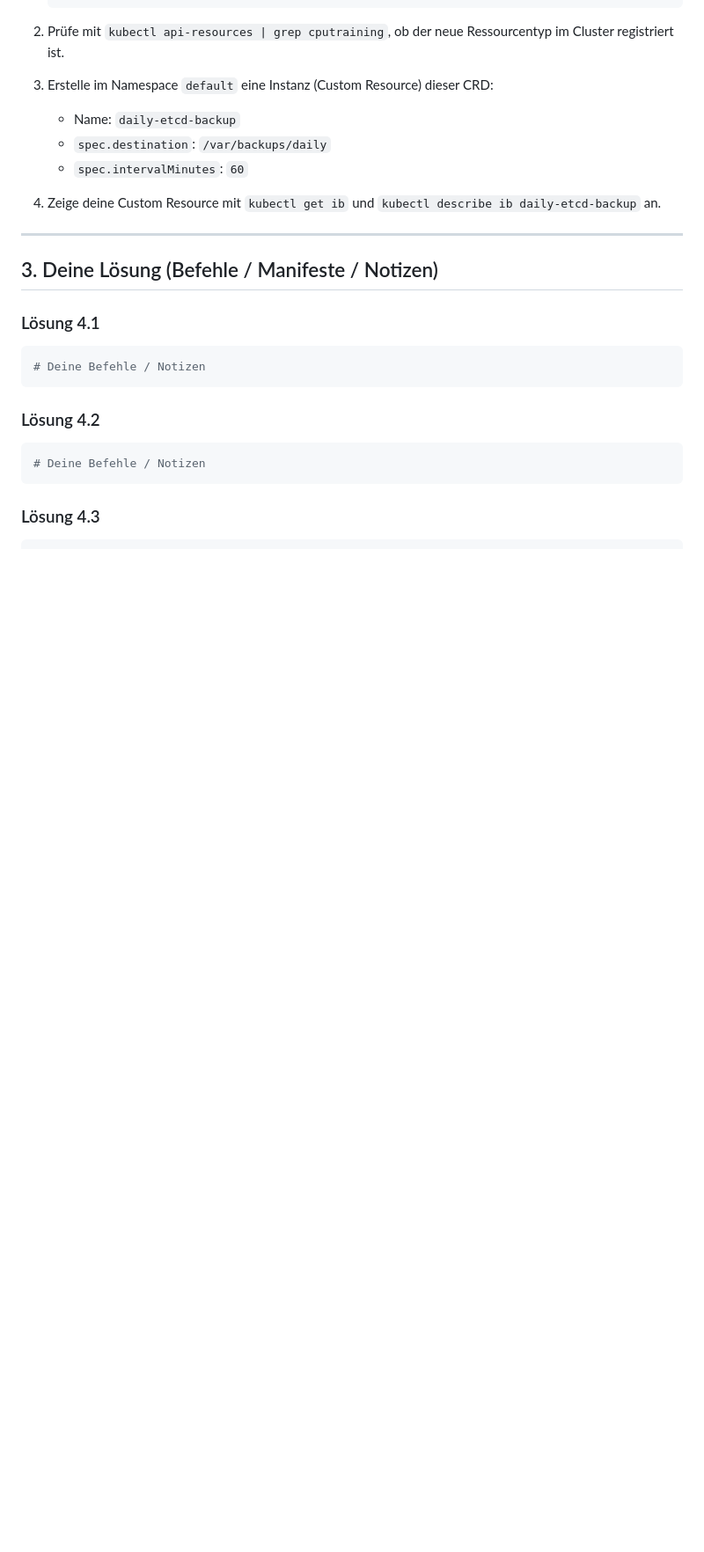
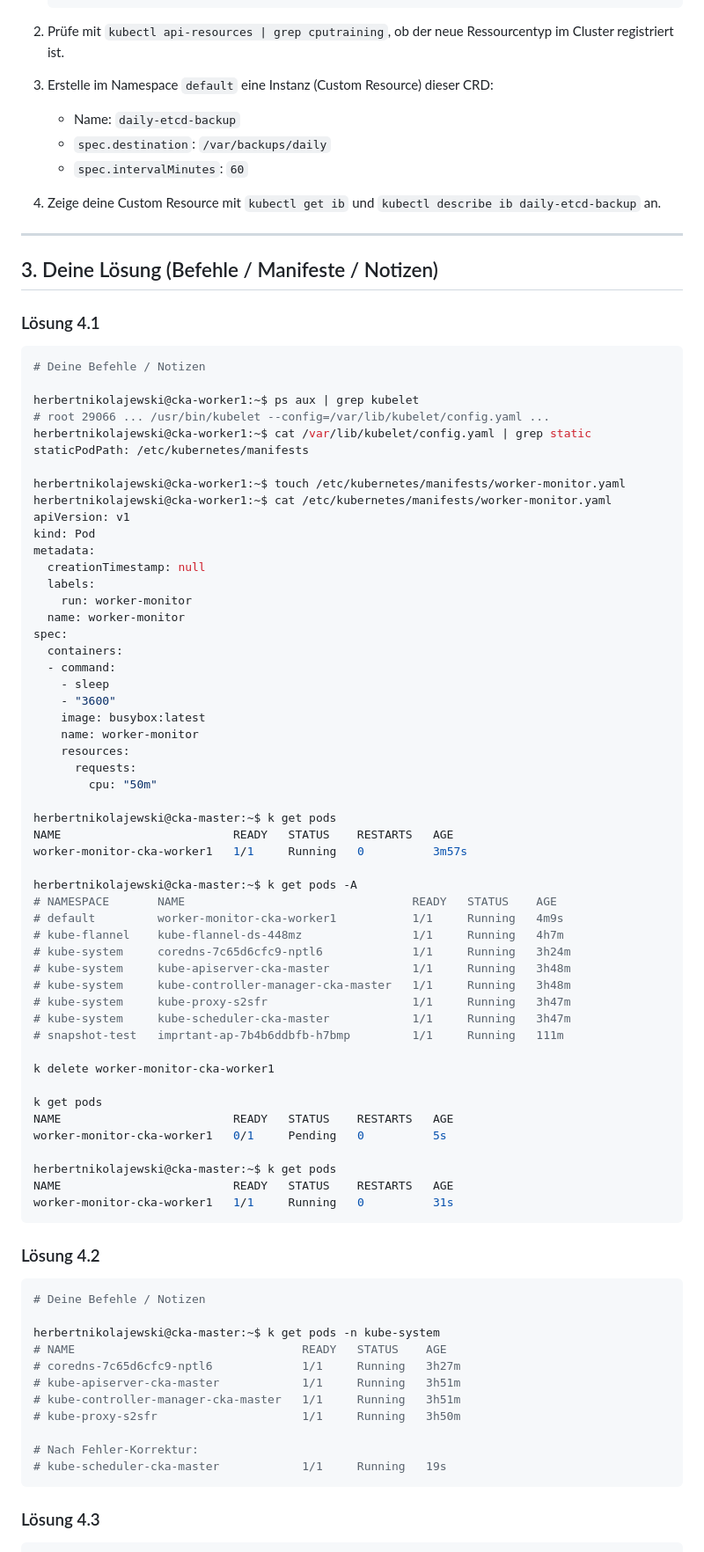
Before and after one commit to herbertnikolajewskidci/k8s-course, a Markdown page: labs/04-cluster-architecture/Aufgabe-4.md, the part around one of its changes. Shown at 88% size. Drawn GitHub-style; blank space fills up the shorter version.

Commit message:
feat(domain-04): complete lab block 4 static pods and crds with review

````diff
--- a/labs/04-cluster-architecture/Aufgabe-4.md
+++ b/labs/04-cluster-architecture/Aufgabe-4.md
@@ -142,12 +142,72 @@ Ein fehlerhaftes Static-Pod-Manifest kann die gesamte Control-Plane lahmlegen.
 
 ```bash
 # Deine Befehle / Notizen
+
+herbertnikolajewski@cka-worker1:~$ ps aux | grep kubelet
+# root 29066 ... /usr/bin/kubelet --config=/var/lib/kubelet/config.yaml ...
+herbertnikolajewski@cka-worker1:~$ cat /var/lib/kubelet/config.yaml | grep static
+staticPodPath: /etc/kubernetes/manifests
+
+herbertnikolajewski@cka-worker1:~$ touch /etc/kubernetes/manifests/worker-monitor.yaml
+herbertnikolajewski@cka-worker1:~$ cat /etc/kubernetes/manifests/worker-monitor.yaml
+apiVersion: v1
+kind: Pod
+metadata:
+  creationTimestamp: null
+  labels:
+    run: worker-monitor
+  name: worker-monitor
+spec:
+  containers:
+  - command:
+    - sleep
+    - "3600"
+    image: busybox:latest
+    name: worker-monitor
+    resources:
+      requests:
+        cpu: "50m"
+
+herbertnikolajewski@cka-master:~$ k get pods
+NAME                         READY   STATUS    RESTARTS   AGE
+worker-monitor-cka-worker1   1/1     Running   0          3m57s
+
+herbertnikolajewski@cka-master:~$ k get pods -A
+# NAMESPACE       NAME                                 READY   STATUS    AGE
+# default         worker-monitor-cka-worker1           1/1     Running   4m9s
+# kube-flannel    kube-flannel-ds-448mz                1/1     Running   4h7m
+# kube-system     coredns-7c65d6cfc9-nptl6             1/1     Running   3h24m
+# kube-system     kube-apiserver-cka-master            1/1     Running   3h48m
+# kube-system     kube-controller-manager-cka-master   1/1     Running   3h48m
+# kube-system     kube-proxy-s2sfr                     1/1     Running   3h47m
+# kube-system     kube-scheduler-cka-master            1/1     Running   3h47m
+# snapshot-test   imprtant-ap-7b4b6ddbfb-h7bmp         1/1     Running   111m
+
+k delete worker-monitor-cka-worker1
+
+k get pods
+NAME                         READY   STATUS    RESTARTS   AGE
+worker-monitor-cka-worker1   0/1     Pending   0          5s
+
+herbertnikolajewski@cka-master:~$ k get pods
+NAME                         READY   STATUS    RESTARTS   AGE
+worker-monitor-cka-worker1   1/1     Running   0          31s
 ```
 
 ### Lösung 4.2
 
 ```bash
 # Deine Befehle / Notizen
+
+herbertnikolajewski@cka-master:~$ k get pods -n kube-system
+# NAME                                 READY   STATUS    AGE
+# coredns-7c65d6cfc9-nptl6             1/1     Running   3h27m
+# kube-apiserver-cka-master            1/1     Running   3h51m
+# kube-controller-manager-cka-master   1/1     Running   3h51m
+# kube-proxy-s2sfr                     1/1     Running   3h50m
+
+# Nach Fehler-Korrektur:
+# kube-scheduler-cka-master            1/1     Running   19s
 ```
 
 ### Lösung 4.3
````
Also changed, not shown: other parts of labs/04-cluster-architecture/Aufgabe-4.md (+88 -3 lines).
